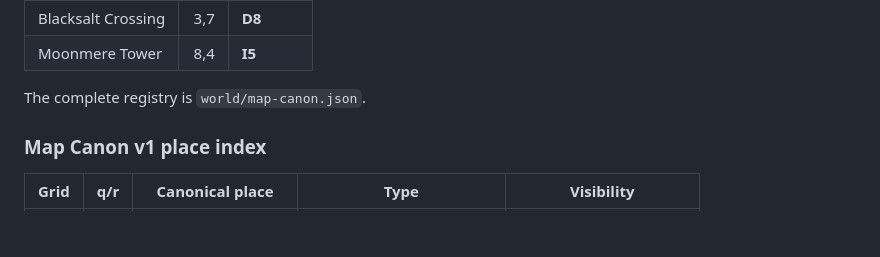
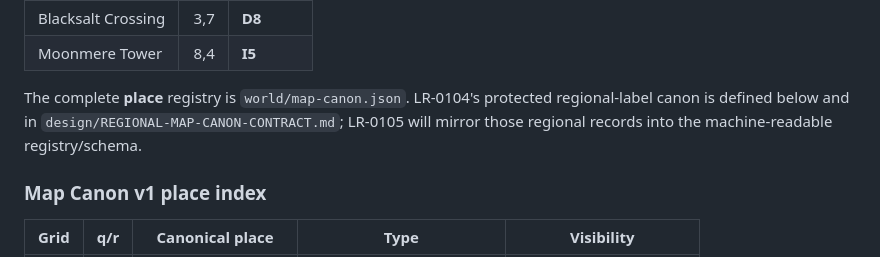
Before and after one commit to Parris-Tech-Services/lantern-road, a Markdown page: docs/WORLD-MAP-CANON.md, the part around the change. Rendered like a GitHub page; blank space fills up the shorter version.

Commit message:
LR-0104 clarify place versus regional canon source

```diff
--- a/docs/WORLD-MAP-CANON.md
+++ b/docs/WORLD-MAP-CANON.md
@@ -36,7 +36,7 @@ Examples:
 | Blacksalt Crossing | 3,7 | **D8** |
 | Moonmere Tower | 8,4 | **I5** |
 
-The complete registry is `world/map-canon.json`.
+The complete **place** registry is `world/map-canon.json`. LR-0104's protected regional-label canon is defined below and in `design/REGIONAL-MAP-CANON-CONTRACT.md`; LR-0105 will mirror those regional records into the machine-readable registry/schema.
 
 ### Map Canon v1 place index
 
```
